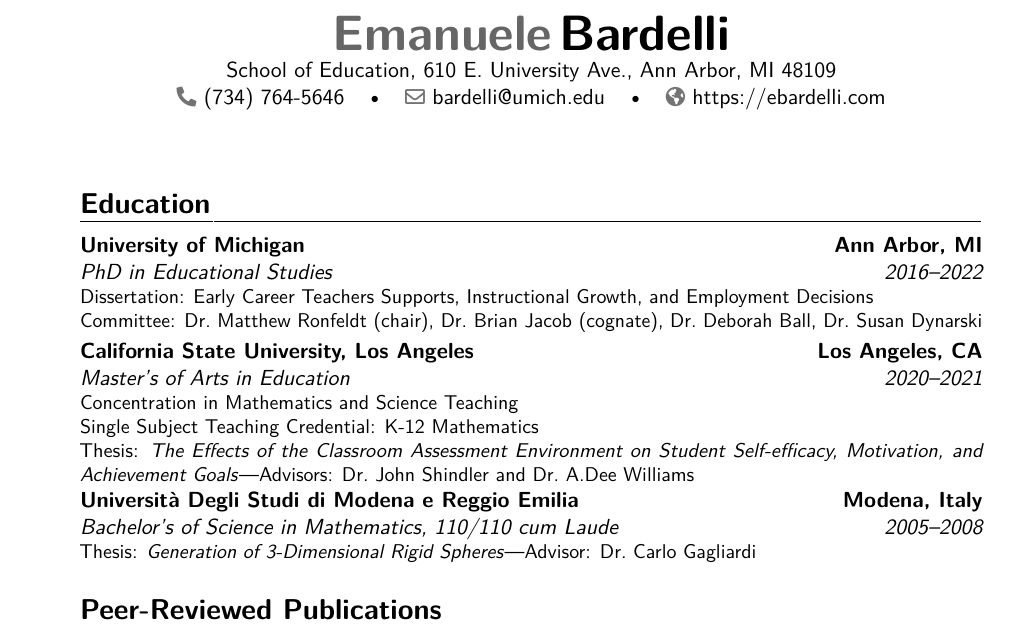
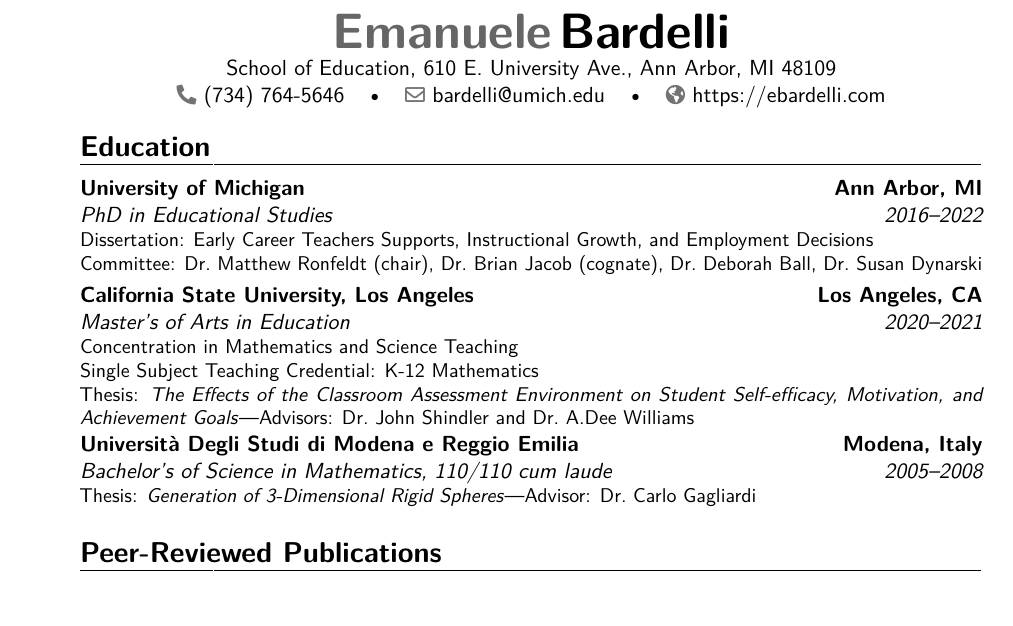
Before and after one commit to ebardelli/CV, a LaTeX CV (bardelli-cv.tex): part of page 1 of 7, cut so that both start at the same text. Compiled offline with pdfLaTeX.

Commit message:
Updates from Overleaf

```diff
--- a/bardelli-cv.tex
+++ b/bardelli-cv.tex
@@ -92,8 +92,13 @@
 %% Footer
 \fancyfoot[l]{\parbox[b]{10cm}{\color{color2}Updated: \today}}
 
+%% Header size
+
+
 \begin{document}
+\vspace*{-2\baselineskip}
 \makecvtitle
+\vspace*{-2\baselineskip}
 
 \section{Education}
 \cventry{2016--2022}{PhD in Educational Studies}{University of Michigan}{Ann Arbor, MI}{}{Dissertation: Early Career Teachers Supports, Instructional Growth, and Employment Decisions\newline
@@ -101,7 +106,7 @@
 \cventry{2020--2021}{Master's of Arts in Education}{California State University, Los Angeles}{Los Angeles, CA}{}{Concentration in Mathematics and Science Teaching\newline
 Single Subject Teaching Credential: K-12 Mathematics\newline
 Thesis: \textit{The Effects of the Classroom Assessment Environment on Student Self-efficacy, Motivation, and Achievement Goals}---Advisors: Dr.~John Shindler and Dr.~A.Dee Williams}
-\cventry{2005--2008}{Bachelor's of Science in Mathematics}{Università Degli Studi di Modena e Reggio Emilia}{Modena, Italy}{110/110 cum Laude}{Thesis: \textit{Generation of 3-Dimensional Rigid Spheres}---Advisor: Dr.~Carlo Gagliardi}
+\cventry{2005--2008}{Bachelor's of Science in Mathematics}{Università Degli Studi di Modena e Reggio Emilia}{Modena, Italy}{110/110 cum laude}{Thesis: \textit{Generation of 3-Dimensional Rigid Spheres}---Advisor: Dr.~Carlo Gagliardi}
 
 %% List publications
 \nocite{*}
```
